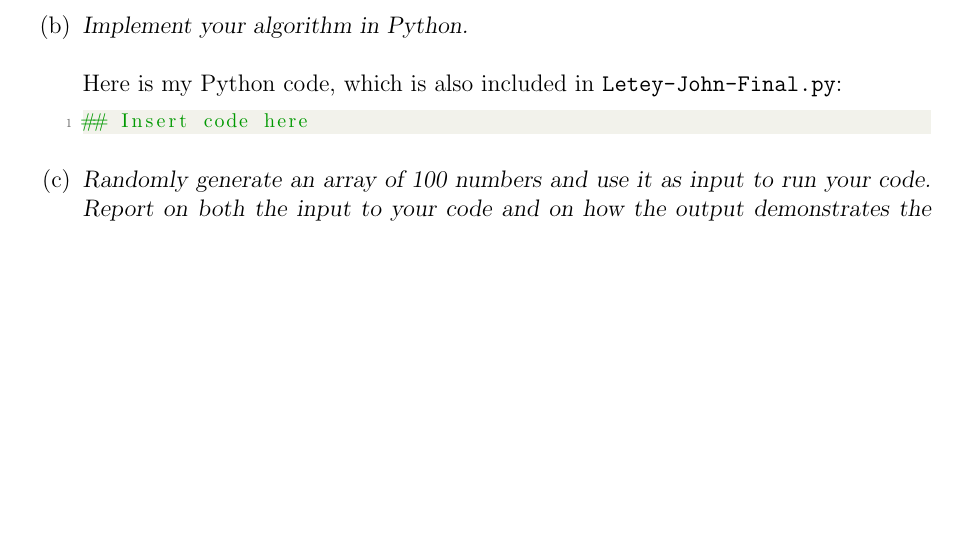
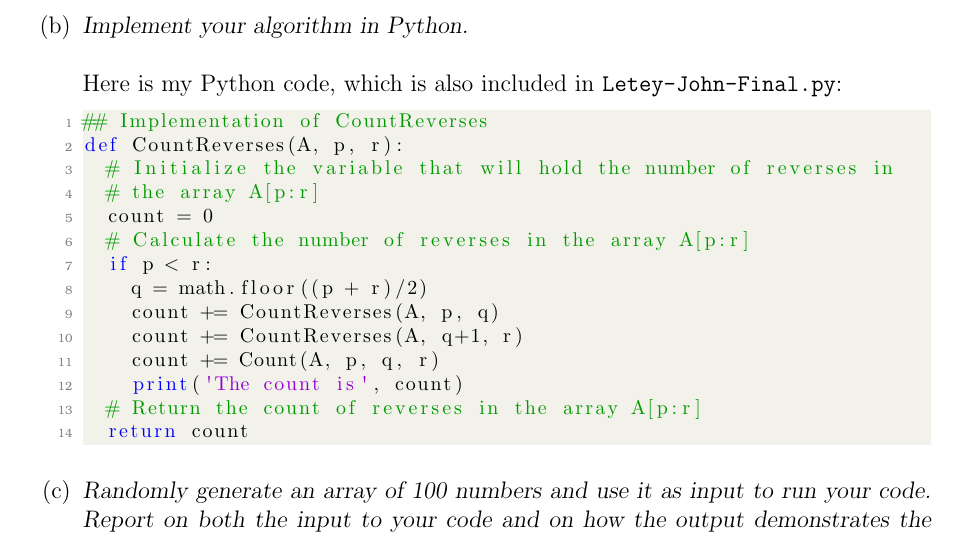
Before and after one commit to jletey/Letey_CSCI3104_Final, a LaTeX document (Letey_John_Final.tex): part of page 1 of 5, cut so that both start at the same text, the shorter picture padded with empty space. Compiled offline with pdfLaTeX.

Commit message:
Updated Letey_John_Final

```diff
--- a/Letey_John_Final.tex
+++ b/Letey_John_Final.tex
@@ -78,7 +78,7 @@
 \lstdefinestyle{mystyle}{
     backgroundcolor=\color{backcolour},
     commentstyle=\color{codegreen},
-    keywordstyle=\color{codepurple},
+    keywordstyle=\color{blue},
     numberstyle=\tiny\color{codegray},
     stringstyle=\color{codepurple},
     basicstyle=\footnotesize,
@@ -150,7 +150,20 @@ In the problem, we're given the restraints of the algorithm has to be divide-and
 \item[(b)]\textsl{Implement your algorithm in Python.}\\ \\
 Here is my Python code, which is also included in \texttt{Letey-John-Final.py}:
 \begin{lstlisting}[language=Python]
-## Insert code here
+## Implementation of CountReverses
+def CountReverses(A, p, r):
+  # Initialize the variable that will hold the number of reverses in
+  # the array A[p:r]
+  count = 0
+  # Calculate the number of reverses in the array A[p:r]
+  if p < r:
+    q = math.floor((p + r)/2)
+    count += CountReverses(A, p, q)
+    count += CountReverses(A, q+1, r)
+    count += Count(A, p, q, r)
+    print('The count is', count)
+  # Return the count of reverses in the array A[p:r]
+  return count
 \end{lstlisting}
 % ----------------------------  PART 1C  -----------------------------------
 \item[(c)]\textsl{Randomly generate an array of 100 numbers and use it as input to run your code. Report on both the input to your code and on how the output demonstrates the correctness of your algorithm.}\\ \\
```
Also changed, not shown: Letey_John_Final.pdf, 1 other file.
